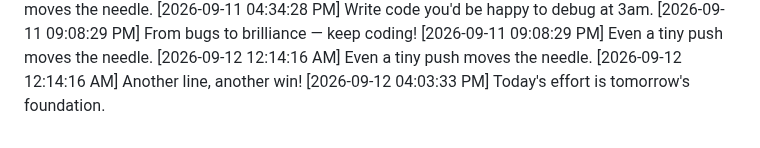
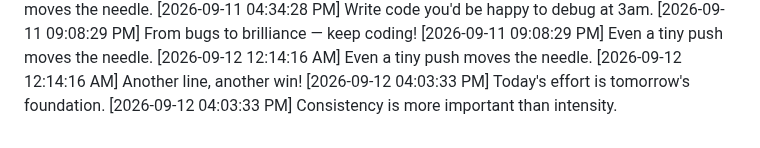
Before and after one commit to Niranjan266/green-squares-bot, a Markdown page: progress.md, the part around the change. Rendered like a GitHub page.

Commit message:
🎨 Polishing the details

```diff
--- a/progress.md
+++ b/progress.md
@@ -903,3 +903,4 @@
 [2026-09-12 12:14:16 AM] Even a tiny push moves the needle.
 [2026-09-12 12:14:16 AM] Another line, another win!
 [2026-09-12 04:03:33 PM] Today's effort is tomorrow's foundation.
+[2026-09-12 04:03:33 PM] Consistency is more important than intensity.
```
